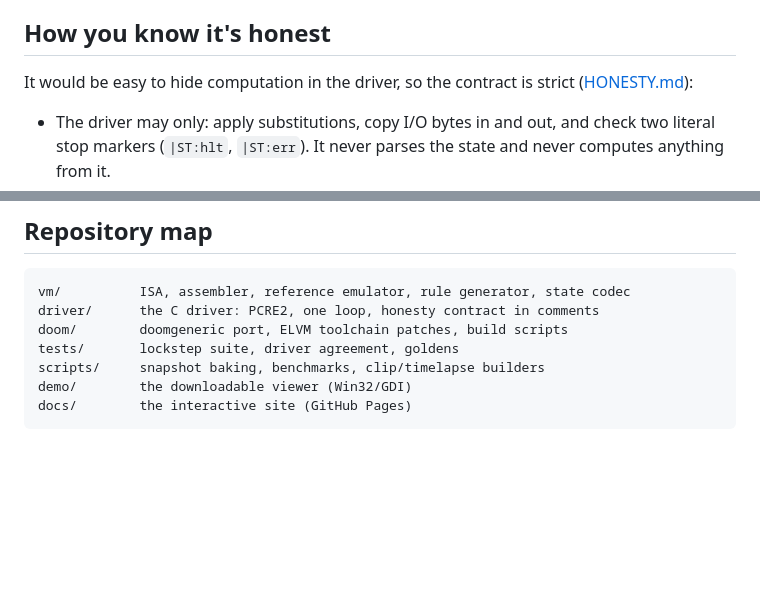
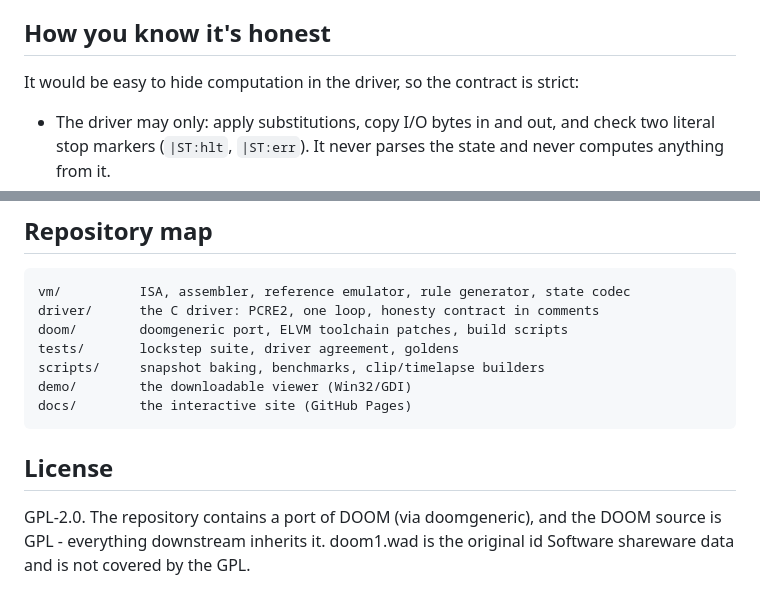
Before and after one commit to 4RH1T3CT0R7/doom-regex, a Markdown page: README.md, 2 parts joined by grey strips. GitHub-like rendering; blank space fills up the shorter version.

````diff
--- a/README.md
+++ b/README.md
@@ -60,8 +60,7 @@ trail blazed by [BFDoom](https://github.com/jasperdevs/BFDoom).
 
 ## How you know it's honest
 
-It would be easy to hide computation in the driver, so the contract is strict
-([HONESTY.md](HONESTY.md)):
+It would be easy to hide computation in the driver, so the contract is strict:
 
 - The driver may only: apply substitutions, copy I/O bytes in and out, and
   check two literal stop markers (`|ST:hlt`, `|ST:err`). It never parses the
@@ -147,3 +146,9 @@ scripts/     snapshot baking, benchmarks, clip/timelapse builders
 demo/        the downloadable viewer (Win32/GDI)
 docs/        the interactive site (GitHub Pages)
 ```
+
+## License
+
+GPL-2.0. The repository contains a port of DOOM (via doomgeneric), and the
+DOOM source is GPL - everything downstream inherits it. doom1.wad is the
+original id Software shareware data and is not covered by the GPL.
````
Also changed, not shown: HONESTY.md (deleted, +0 -23 lines), doom/screenshots/doom_title.png (deleted), doom/screenshots/e1m1_firstperson.png (deleted), doom/screenshots/e1m1_regex_money_shot.png (deleted), pages_full.png (added), 12 other files.
